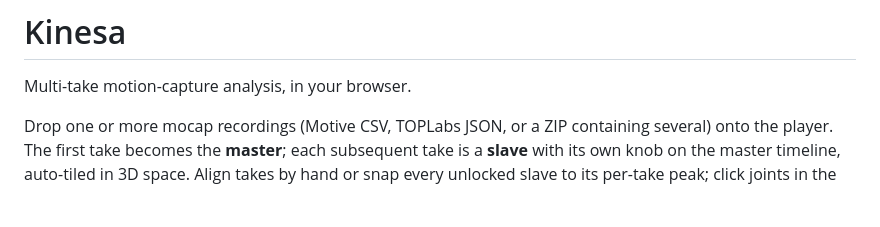
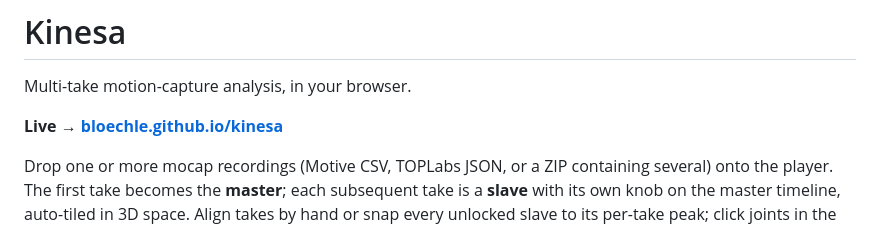
Before and after one commit to Bloechle/kinesa, a Markdown page: README.md, the part around the change. Rendered like a GitHub page; blank space fills up the shorter version.

Commit message:
docs: add live demo link

```diff
--- a/README.md
+++ b/README.md
@@ -1,6 +1,8 @@
 # Kinesa
 
 Multi-take motion-capture analysis, in your browser.
+
+**Live → [bloechle.github.io/kinesa](https://bloechle.github.io/kinesa/)**
 
 Drop one or more mocap recordings (Motive CSV, TOPLabs JSON, or a ZIP
 containing several) onto the player. The first take becomes the
```
